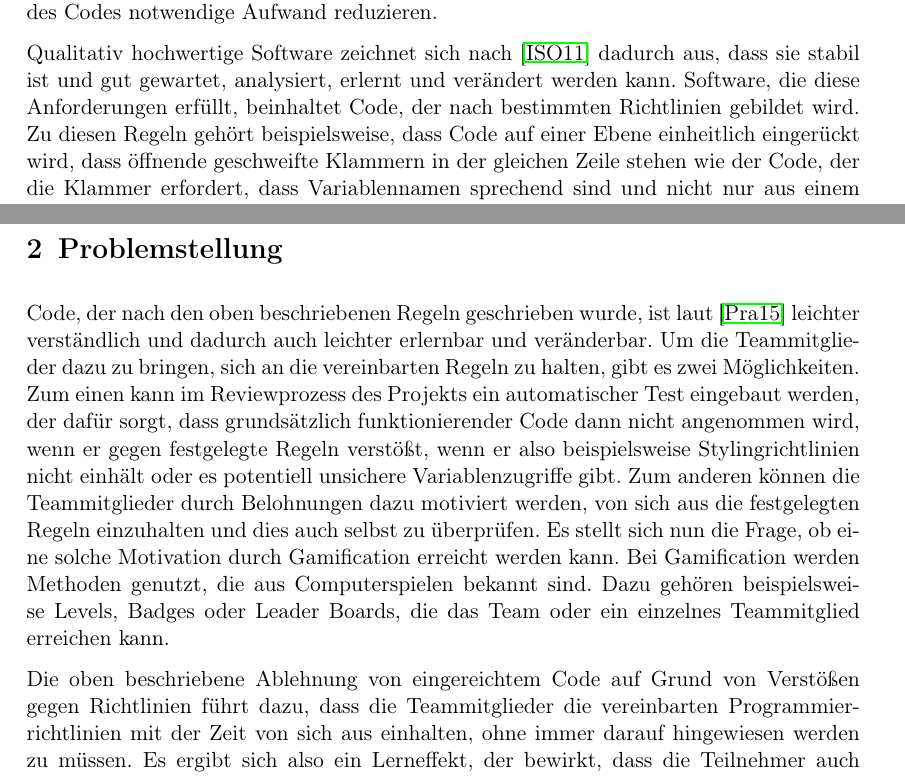
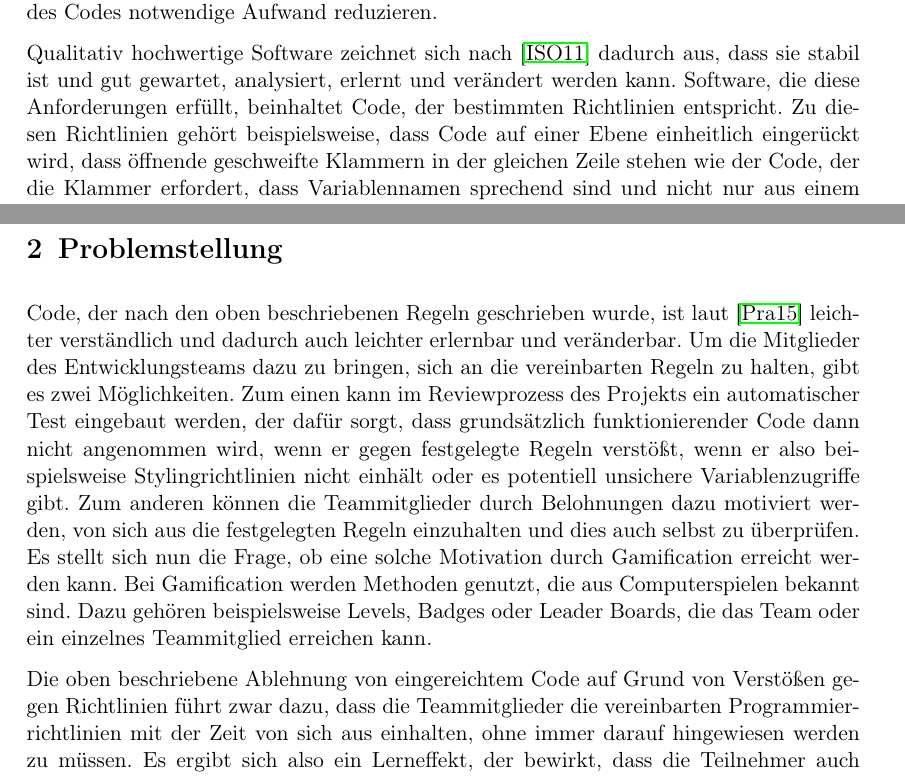
Before and after one commit to jo2/Masterarbeit, a LaTeX document (Expose/expose.tex): two parts of pages 1 and 2 of 4, joined at a grey line, cut so that both start at the same text. Compiled offline with pdfLaTeX.

Commit message:
add changes

```diff
--- a/Expose/expose.tex
+++ b/Expose/expose.tex
@@ -37,22 +37,22 @@ Denn der Wartungsaufwand im Übrigen ist vielfach kaum zu verringern, weil sich
 Bereits durch das Erfüllen gewisser Qualitätsstandards lässt sich jedoch der für das Verstehen des Codes notwendige Aufwand reduzieren.
 
 Qualitativ hochwertige Software zeichnet sich nach \cite{ISO-25010} dadurch aus, dass sie stabil ist und gut gewartet, analysiert, erlernt und verändert werden kann.
-Software, die diese Anforderungen erfüllt, beinhaltet Code, der nach bestimmten Richtlinien gebildet wird.
-Zu diesen Regeln gehört beispielsweise, dass Code auf einer Ebene einheitlich eingerückt wird, dass öffnende geschweifte Klammern in der gleichen Zeile stehen wie der Code, der die Klammer erfordert, dass Variablennamen sprechend sind und nicht nur aus einem Buchstaben bestehen oder dass Parameter auf ihre Gültigkeit überprüft werden, bevor mit ihnen gearbeitet wird.
+Software, die diese Anforderungen erfüllt, beinhaltet Code, der bestimmten Richtlinien entspricht.
+Zu diesen Richtlinien gehört beispielsweise, dass Code auf einer Ebene einheitlich eingerückt wird, dass öffnende geschweifte Klammern in der gleichen Zeile stehen wie der Code, der die Klammer erfordert, dass Variablennamen sprechend sind und nicht nur aus einem Buchstaben bestehen oder dass Parameter auf ihre Gültigkeit überprüft werden, bevor mit ihnen gearbeitet wird.
 
 Die Einhaltung solcher Regeln scheint auf den ersten Blick nur von geringer Bedeutung zu sein, allerdings lenken beispielsweise Unstimmigkeiten in der Formatierung beim Lesen des Codes ab und sie erschweren es, sich auf den eigentlichen Code zu konzentrieren.
 In \cite{PJ2015} und \cite{SP2011} werden diese Formatverstöße als Hintergrundrauschen beschrieben, das vom eigentlichen Code ablenkt.
 
 \section{Problemstellung}
 Code, der nach den oben beschriebenen Regeln geschrieben wurde, ist laut \cite{PJ2015} leichter verständlich und dadurch auch leichter erlernbar und veränderbar.
-Um die Teammitglieder dazu zu bringen, sich an die vereinbarten Regeln zu halten, gibt es zwei Möglichkeiten.
+Um die Mitglieder des Entwicklungsteams dazu zu bringen, sich an die vereinbarten Regeln zu halten, gibt es zwei Möglichkeiten.
 Zum einen kann im Reviewprozess des Projekts ein automatischer Test eingebaut werden, der dafür sorgt, dass grundsätzlich funktionierender Code dann nicht angenommen wird, wenn er gegen festgelegte Regeln verstößt, wenn er also beispielsweise Stylingrichtlinien nicht einhält oder es potentiell unsichere Variablenzugriffe gibt.
 Zum anderen können die Teammitglieder durch Belohnungen dazu motiviert werden, von sich aus die festgelegten Regeln einzuhalten und dies auch selbst zu überprüfen.
 Es stellt sich nun die Frage, ob eine solche Motivation durch Gamification erreicht werden kann.
 Bei Gamification werden Methoden genutzt, die aus Computerspielen bekannt sind.
 Dazu gehören beispielsweise Levels, Badges oder Leader Boards, die das Team oder ein einzelnes Teammitglied erreichen kann.
 
-Die oben beschriebene Ablehnung von eingereichtem Code auf Grund von Verstößen gegen Richtlinien führt dazu, dass die Teammitglieder die vereinbarten Programmierrichtlinien mit der Zeit von sich aus einhalten, ohne immer darauf hingewiesen werden zu müssen.
+Die oben beschriebene Ablehnung von eingereichtem Code auf Grund von Verstößen gegen Richtlinien führt zwar dazu, dass die Teammitglieder die vereinbarten Programmierrichtlinien mit der Zeit von sich aus einhalten, ohne immer darauf hingewiesen werden zu müssen.
 Es ergibt sich also ein Lerneffekt, der bewirkt, dass die Teilnehmer auch in Zukunft qualitativ hochwertigen Code einreichen.
 Im Rahmen dieser Arbeit soll untersucht werden, ob beziehungsweise in wie weit auszuwählende Gamification-Elemente ebenfalls die Motivation erhöhen, qualitativ hochwertigeren Code einzureichen.
 Neben qualitativ hochwertigem Code könnte so durch einen gewissen \glqq Spaßfaktor\grqq{} auch eine höhere Zufriedenheit der Teammitglieder erreicht werden.
```
Also changed, not shown: Expose/expose.pdf, Expose/expose.tex (8 more changed lines), 1 other file.
